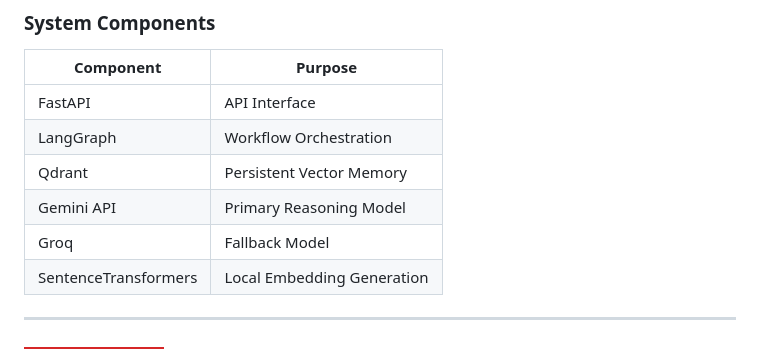
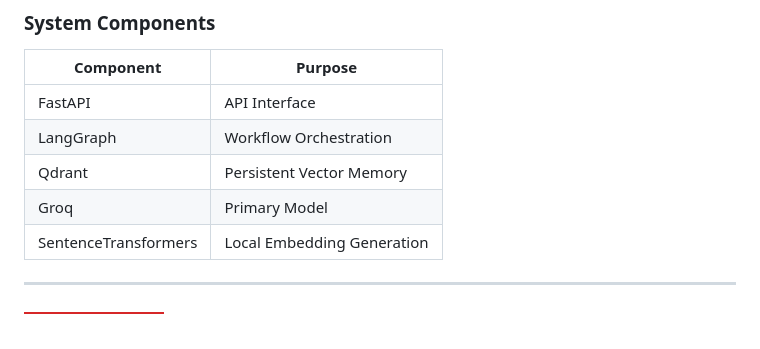
Before and after one commit to hackingsage/Deep-Research-Agent, a Markdown page: README.md, the part around the change. Drawn GitHub-style; badges without logos.

Commit message:
Update model descriptions in README

```diff
--- a/README.md
+++ b/README.md
@@ -67,8 +67,7 @@ The goal is to simulate how a senior engineer researches unfamiliar technical to
 | FastAPI | API Interface |
 | LangGraph | Workflow Orchestration |
 | Qdrant | Persistent Vector Memory |
-| Gemini API | Primary Reasoning Model |
-| Groq | Fallback Model |
+| Groq | Primary Model |
 | SentenceTransformers | Local Embedding Generation |
 
 ---
```
